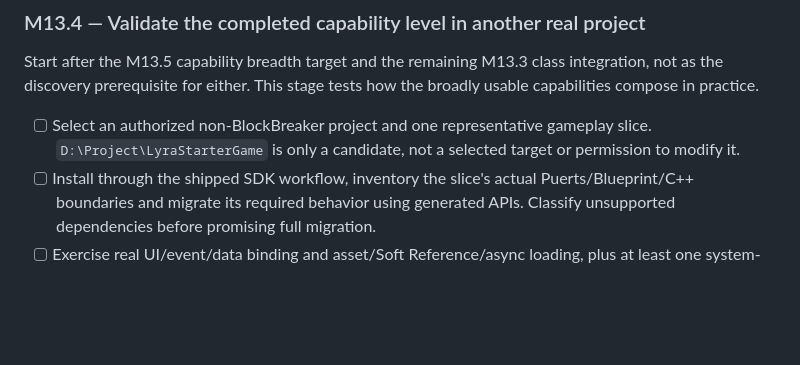
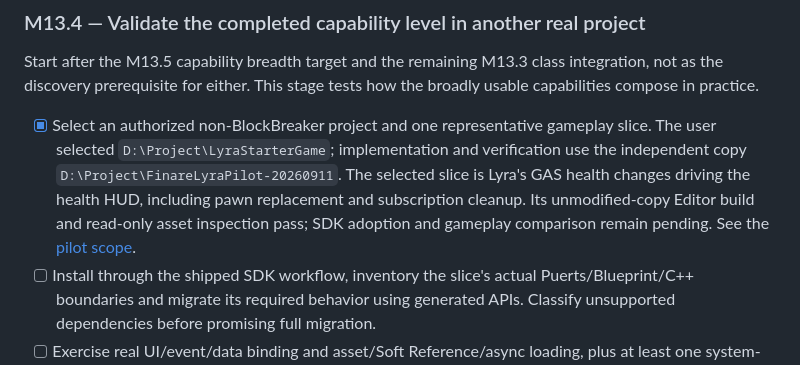
Before and after one commit to whisper3zzz/FinareScript, a Markdown page: docs/ROADMAP.md, the part around the change. GitHub-like rendering; blank space fills up the shorter version.

Commit message:
docs: select Lyra health HUD for the external pilot

```diff
--- a/docs/ROADMAP.md
+++ b/docs/ROADMAP.md
@@ -647,9 +647,13 @@ Start after the M13.5 capability breadth target and the remaining M13.3 class
 integration, not as the discovery prerequisite for either. This stage tests how
 the broadly usable capabilities compose in practice.
 
-- [ ] Select an authorized non-BlockBreaker project and one representative
-  gameplay slice. `D:\Project\LyraStarterGame` is only a candidate, not a selected
-  target or permission to modify it.
+- [x] Select an authorized non-BlockBreaker project and one representative
+  gameplay slice. The user selected `D:\Project\LyraStarterGame`; implementation
+  and verification use the independent copy `D:\Project\FinareLyraPilot-20260911`.
+  The selected slice is Lyra's GAS health changes driving the health HUD,
+  including pawn replacement and subscription cleanup. Its unmodified-copy
+  Editor build and read-only asset inspection pass; SDK adoption and gameplay
+  comparison remain pending. See the [pilot scope](plans/2026-09-11-lyra-pilot.md).
 - [ ] Install through the shipped SDK workflow, inventory the slice's actual
   Puerts/Blueprint/C++ boundaries and migrate its required behavior using generated
   APIs. Classify unsupported dependencies before promising full migration.
```
Also changed, not shown: docs/plans/2026-09-11-lyra-pilot.md (added, +67 -0 lines).
